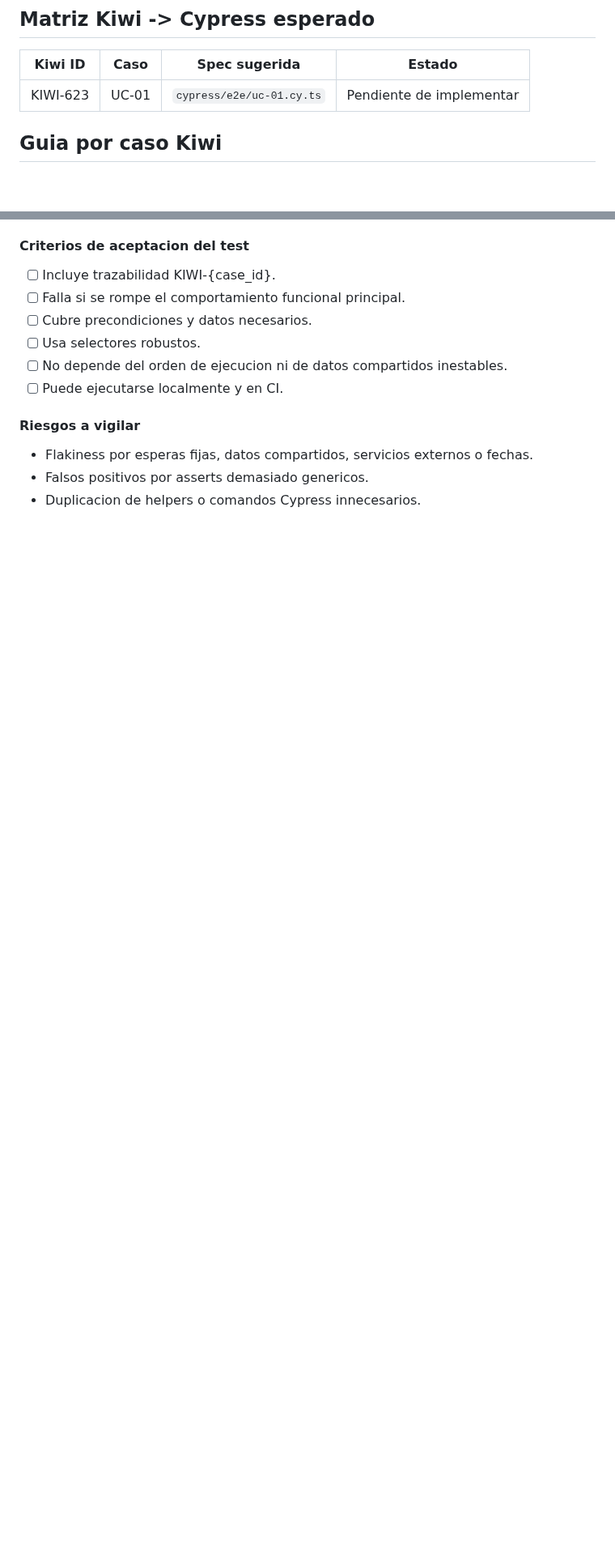
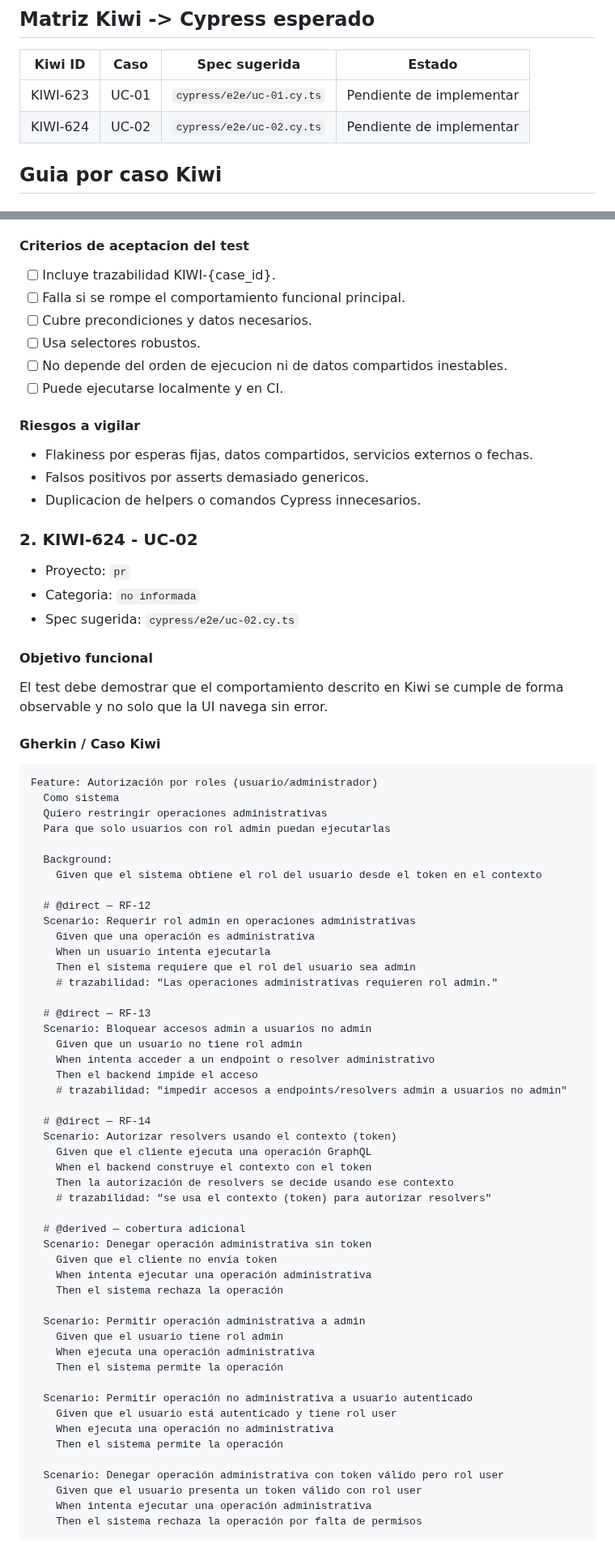
Before and after one commit to DavidGarciaCosta/Practica2-ProgramacionWeb, a Markdown page: qa-work/claude-cypress-e2e-guidance.md, 2 parts joined by grey strips. Shown at 81% size. GitHub-like rendering; blank space fills up the shorter version.

Commit message:
docs: update Claude Cypress E2E guidance

````diff
--- a/qa-work/claude-cypress-e2e-guidance.md
+++ b/qa-work/claude-cypress-e2e-guidance.md
@@ -30,6 +30,7 @@ Claude NO debe implementar a ciegas: debe hacer preguntas, cerrar ambiguedades y
 | Kiwi ID | Caso | Spec sugerida | Estado |
 |---|---|---|---|
 | KIWI-623 | UC-01 | `cypress/e2e/uc-01.cy.ts` | Pendiente de implementar |
+| KIWI-624 | UC-02 | `cypress/e2e/uc-02.cy.ts` | Pendiente de implementar |
 
 ## Guia por caso Kiwi
 
@@ -201,3 +202,66 @@ Feature: Registro y autenticación de usuarios (JWT)
 - Flakiness por esperas fijas, datos compartidos, servicios externos o fechas.
 - Falsos positivos por asserts demasiado genericos.
 - Duplicacion de helpers o comandos Cypress innecesarios.
+
+### 2. KIWI-624 - UC-02
+
+- Proyecto: `pr`
+- Categoria: `no informada`
+- Spec sugerida: `cypress/e2e/uc-02.cy.ts`
+
+#### Objetivo funcional
+El test debe demostrar que el comportamiento descrito en Kiwi se cumple de forma observable y no solo que la UI navega sin error.
+
+#### Gherkin / Caso Kiwi
+```gherkin
+Feature: Autorización por roles (usuario/administrador)
+  Como sistema
+  Quiero restringir operaciones administrativas
+  Para que solo usuarios con rol admin puedan ejecutarlas
+
+  Background:
+    Given que el sistema obtiene el rol del usuario desde el token en el contexto
+
+  # @direct — RF-12
+  Scenario: Requerir rol admin en operaciones administrativas
+    Given que una operación es administrativa
+    When un usuario intenta ejecutarla
+    Then el sistema requiere que el rol del usuario sea admin
+    # trazabilidad: "Las operaciones administrativas requieren rol admin."
+
+  # @direct — RF-13
+  Scenario: Bloquear accesos admin a usuarios no admin
+    Given que un usuario no tiene rol admin
+    When intenta acceder a un endpoint o resolver administrativo
+    Then el backend impide el acceso
+    # trazabilidad: "impedir accesos a endpoints/resolvers admin a usuarios no admin"
+
+  # @direct — RF-14
+  Scenario: Autorizar resolvers usando el contexto (token)
+    Given que el cliente ejecuta una operación GraphQL
+    When el backend construye el contexto con el token
+    Then la autorización de resolvers se decide usando ese contexto
+    # trazabilidad: "se usa el contexto (token) para autorizar resolvers"
+
+  # @derived — cobertura adicional
+  Scenario: Denegar operación administrativa sin token
+    Given que el cliente no envía token
+    When intenta ejecutar una operación administrativa
+    Then el sistema rechaza la operación
+
+  Scenario: Permitir operación administrativa a admin
+    Given que el usuario tiene rol admin
+    When ejecuta una operación administrativa
+    Then el sistema permite la operación
+
+  Scenario: Permitir operación no administrativa a usuario autenticado
+    Given que el usuario está autenticado y tiene rol user
+    When ejecuta una operación no administrativa
+    Then el sistema permite la operación
+
+  Scenario: Denegar operación administrativa con token válido pero rol user
+    Given que el usuario presenta un token válido con rol user
+    When intenta ejecutar una operación administrativa
+    Then el sistema rechaza la operación por falta de permisos
+```
+
````
Also changed, not shown: other parts of qa-work/claude-cypress-e2e-guidance.md (+41 -2 lines).
